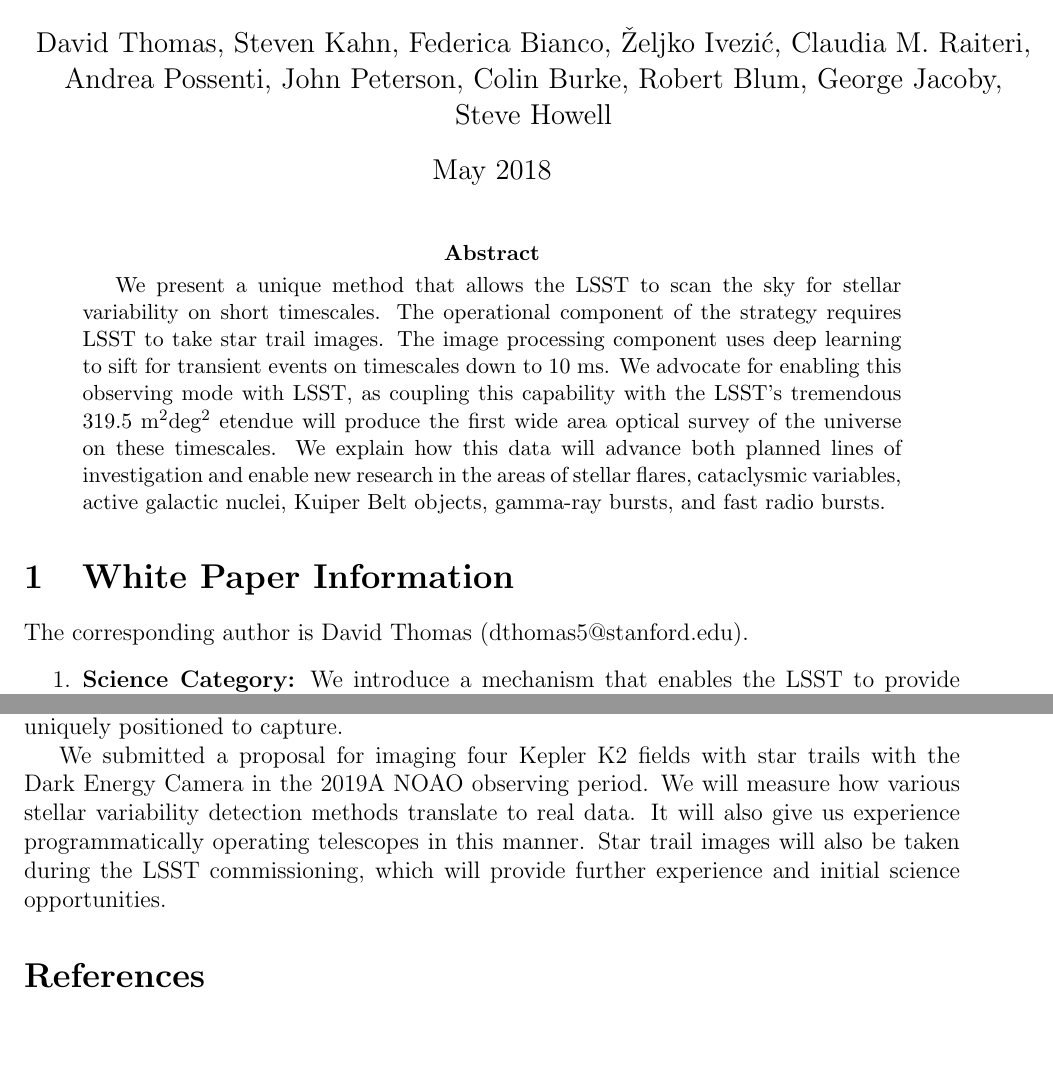
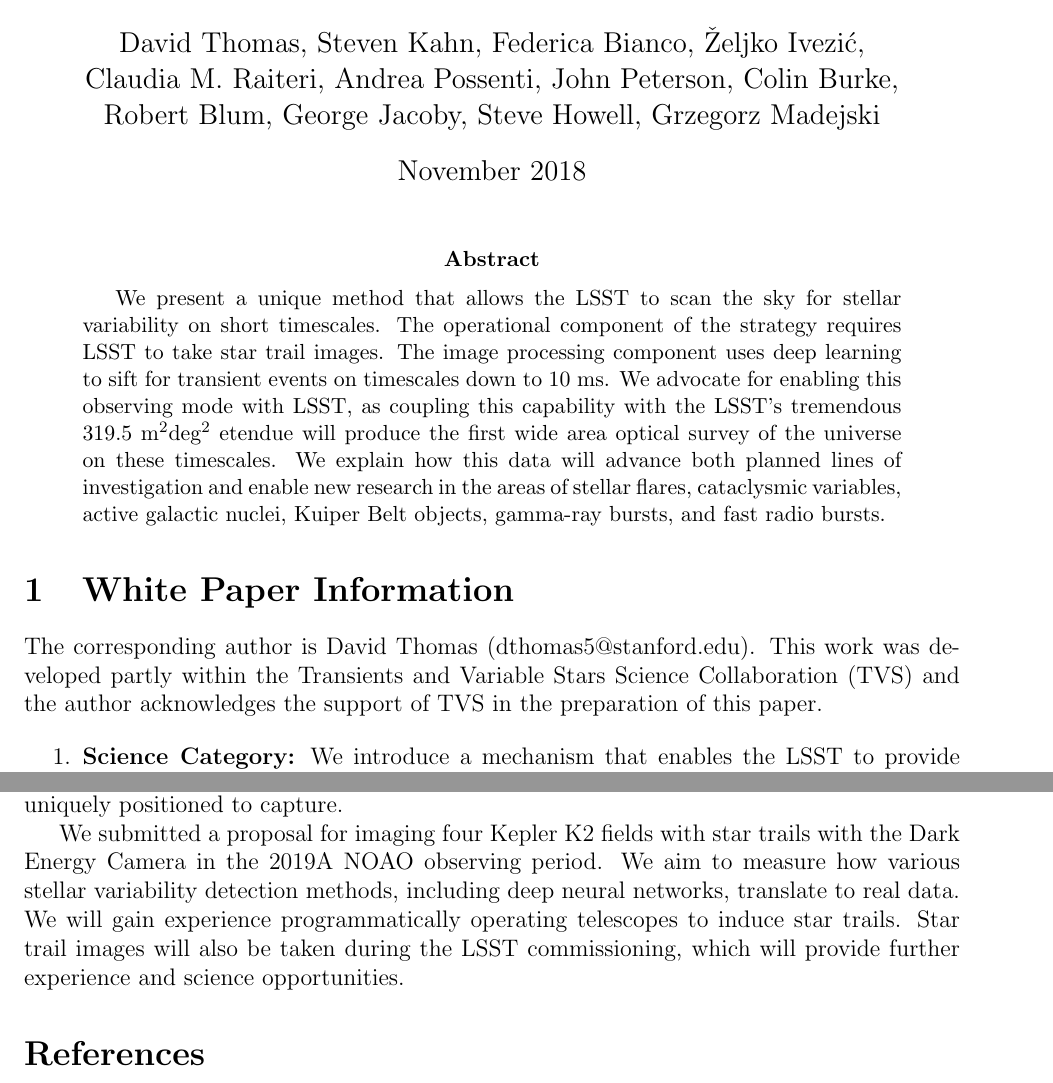
Before and after one commit to rblum5/LSSTStarTrailWhitePaper, a LaTeX paper (template.tex): two parts of pages 1 and 10 of 11 before the commit and two parts of pages 1 and 11 of 12 after it, joined at a grey line, cut so that both start at the same text, the shorter picture padded with empty space. The pictures show the PDF file template.pdf that the author committed with the source.

Commit message:
Bob's changes, Greg is author, TVS collaboration acknowledgement

```diff
--- a/template.tex
+++ b/template.tex
@@ -20,8 +9,9 @@
 \definecolor{green}{HTML}{228B22}
 
 \title{Unveiling the Rich and Diverse Universe of Subsecond Astrophysics through LSST Star Trails}
-\author{David Thomas, Steven Kahn, Federica Bianco, Željko Ivezić, Claudia M. Raiteri, \\Andrea Possenti, John Peterson, Colin Burke, Robert Blum, George Jacoby, \\Steve Howell}
-\date{May 2018}
+\author{David Thomas, Steven Kahn, Federica Bianco, Željko Ivezić, \\
+Claudia M. Raiteri, Andrea Possenti, John Peterson, Colin Burke, \\Robert Blum, George Jacoby, Steve Howell, Grzegorz Madejski}
+\date{November 2018}
 
 \begin{document}
 
@@ -34,7 +24,7 @@
 \end{abstract}
 
 \section{White Paper Information}
-The corresponding author is David Thomas (dthomas5@stanford.edu).
+The corresponding author is David Thomas (dthomas5@stanford.edu). This work was developed partly within the Transients and Variable Stars Science Collaboration (TVS) and the author acknowledges the support of TVS in the preparation of this paper.
 
 \begin{enumerate}
 \item {\bf Science Category:} We introduce a mechanism that enables the LSST to provide new data with higher time resolution that not only enhances existing investigations, but allows LSST to contribute to new science use cases that generally lie within the categories: \textit{Exploring the Transient Optical Sky}, \textit{Mapping the Milky Way}, and \textit{Taking an Inventory of the Solar System}.
@@ -260,9 +247,7 @@
 
 The primary goal of this white paper is to bring star trail imaging and its potential to the attention of the LSST Science Advisory Committee and broader LSST community. Star trail imaging offers a bold new opportunity that the LSST, with its enormous etendue, is uniquely positioned to capture.
 
-% We are forming a star trail community based on the growing interest from astronomers in diverse fields. We are planning more specific investigations of the individual science cases mentioned here. These involve calculating the observational signature of the phenomena of interest, generating simulated images, and assessing the data's ability to constrain theoretical models. We plan to have a session dedicated to this technique at the 2019 LSST Project and Community Workshop where community members can present their results.
-
-We submitted a proposal for imaging four Kepler K2 fields with star trails with the Dark Energy Camera in the 2019A NOAO observing period. We will measure how various stellar variability detection methods translate to real data. It will also give us experience programmatically operating telescopes in this manner. Star trail images will also be taken during the LSST commissioning, which will provide further experience and initial science opportunities.
+We submitted a proposal for imaging four Kepler K2 fields with star trails with the Dark Energy Camera in the 2019A NOAO observing period. We aim to measure how various stellar variability detection methods, including deep neural networks, translate to real data. We will gain experience programmatically operating telescopes to induce star trails. Star trail images will also be taken during the LSST commissioning, which will provide further experience and science opportunities.
 
 \bibliographystyle{aasjournal}
 \bibliography{references}
```
Also changed, not shown: template.pdf, template.tex (24 more changed lines).
